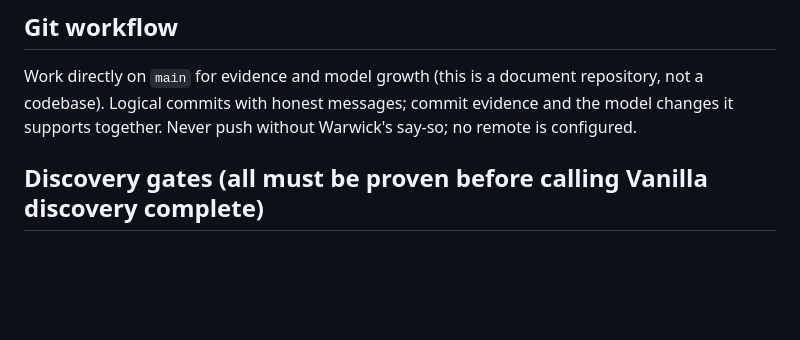
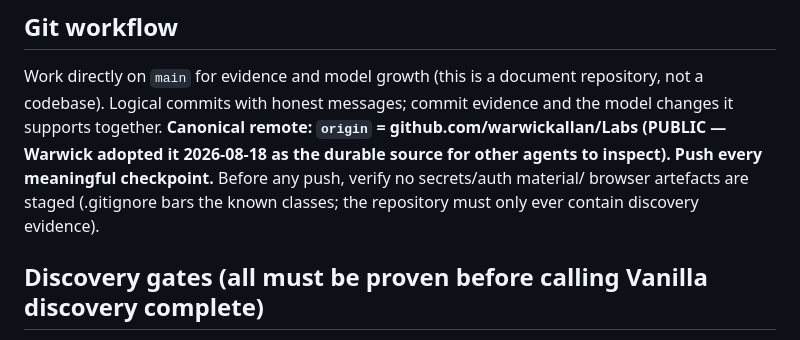
Before and after one commit to warwickallan/Labs, a Markdown page: CLAUDE.md, the part around the change. Rendered like a GitHub page; blank space fills up the shorter version.

```diff
--- a/CLAUDE.md
+++ b/CLAUDE.md
@@ -111,8 +111,12 @@ committed.
 
 Work directly on `main` for evidence and model growth (this is a document
 repository, not a codebase). Logical commits with honest messages; commit
-evidence and the model changes it supports together. Never push without
-Warwick's say-so; no remote is configured.
+evidence and the model changes it supports together. **Canonical remote:
+`origin` = github.com/warwickallan/Labs (PUBLIC — Warwick adopted it
+2026-08-18 as the durable source for other agents to inspect). Push every
+meaningful checkpoint.** Before any push, verify no secrets/auth material/
+browser artefacts are staged (.gitignore bars the known classes; the
+repository must only ever contain discovery evidence).
 
 ## Discovery gates (all must be proven before calling Vanilla discovery complete)
 
```
Also changed, not shown: SESSION_LOG.md (+9 -0 lines).
